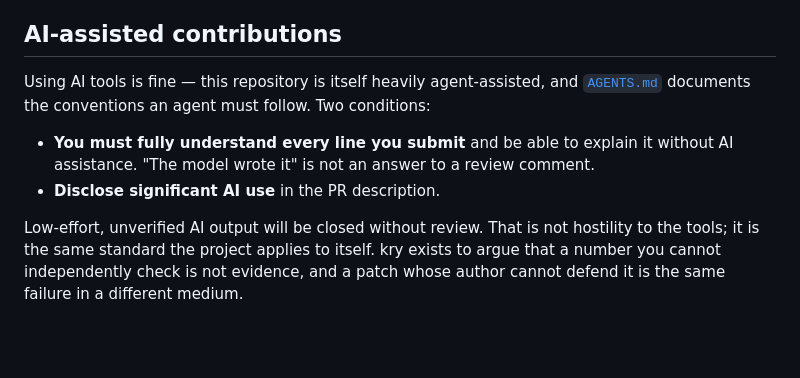
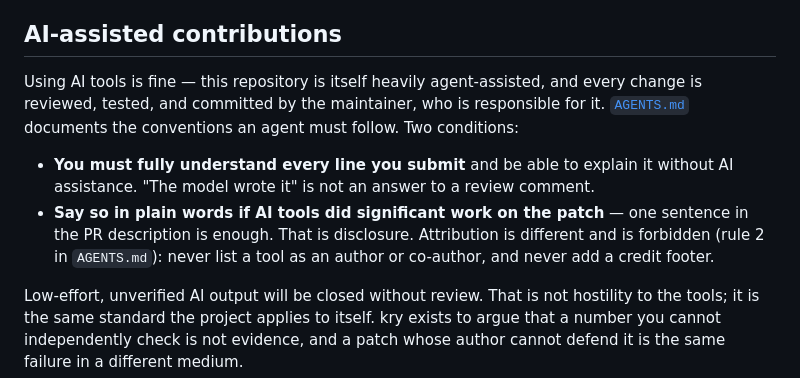
Before and after one commit to thequantumfalcon/kry, a Markdown page: CONTRIBUTING.md, the part around the change. Rendered like a GitHub page; blank space fills up the shorter version.

```diff
--- a/CONTRIBUTING.md
+++ b/CONTRIBUTING.md
@@ -61,12 +61,15 @@ Optional crypto tiers: `pip install -e ".[tee]"` (adds `cryptography` for the `t
 
 ## AI-assisted contributions
 
-Using AI tools is fine — this repository is itself heavily agent-assisted, and
+Using AI tools is fine — this repository is itself heavily agent-assisted, and every change is
+reviewed, tested, and committed by the maintainer, who is responsible for it.
 [`AGENTS.md`](AGENTS.md) documents the conventions an agent must follow. Two conditions:
 
 - **You must fully understand every line you submit** and be able to explain it without AI
   assistance. "The model wrote it" is not an answer to a review comment.
-- **Disclose significant AI use** in the PR description.
+- **Say so in plain words if AI tools did significant work on the patch** — one sentence in the PR
+  description is enough. That is disclosure. Attribution is different and is forbidden (rule 2 in
+  `AGENTS.md`): never list a tool as an author or co-author, and never add a credit footer.
 
 Low-effort, unverified AI output will be closed without review. That is not hostility to the tools;
 it is the same standard the project applies to itself. kry exists to argue that a number you cannot
```
Also changed, not shown: AGENTS.md (+5 -3 lines).
